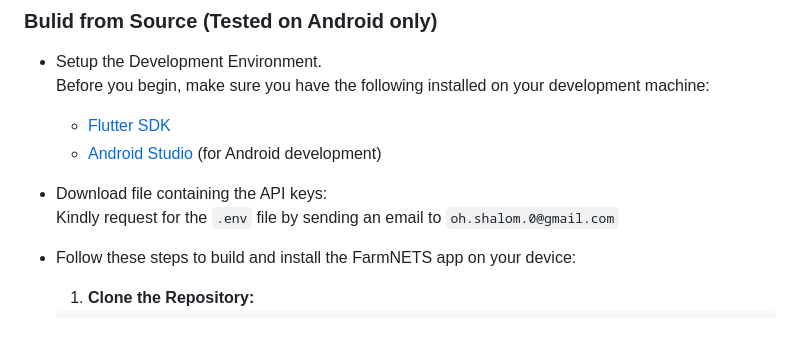
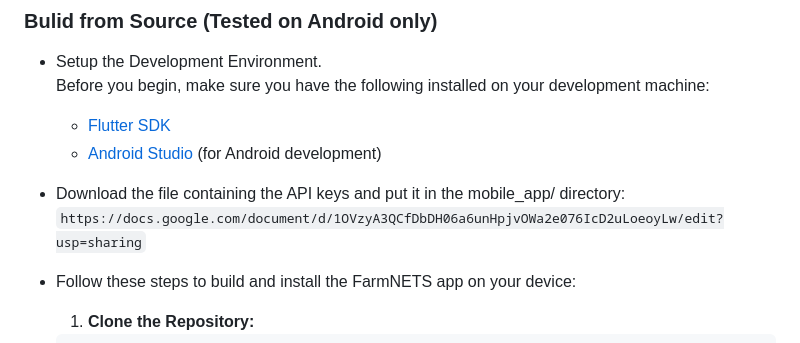
Before and after one commit to tettey-exploits/a2sv_team_teknon, a Markdown page: README.md, the part around the change. GitHub-like rendering.

````diff
--- a/README.md
+++ b/README.md
@@ -41,8 +41,8 @@ Before you begin, make sure you have the following installed on your development
     - [Flutter SDK](https://flutter.dev/docs/get-started/install)
     - [Android Studio](https://developer.android.com/studio) (for Android development)
 
-- Download file containing the API keys: <br>
-    Kindly request for the `.env` file by sending an email to ``` oh.shalom.0@gmail.com ```
+- Download the file containing the API keys and put it in the mobile_app/ directory: <br>
+`https://docs.google.com/document/d/1OVzyA3QCfDbDH06a6unHpjvOWa2e076IcD2uLoeoyLw/edit?usp=sharing`
 
 - Follow these steps to build and install the FarmNETS app on your device:
     1. **Clone the Repository:**
````
